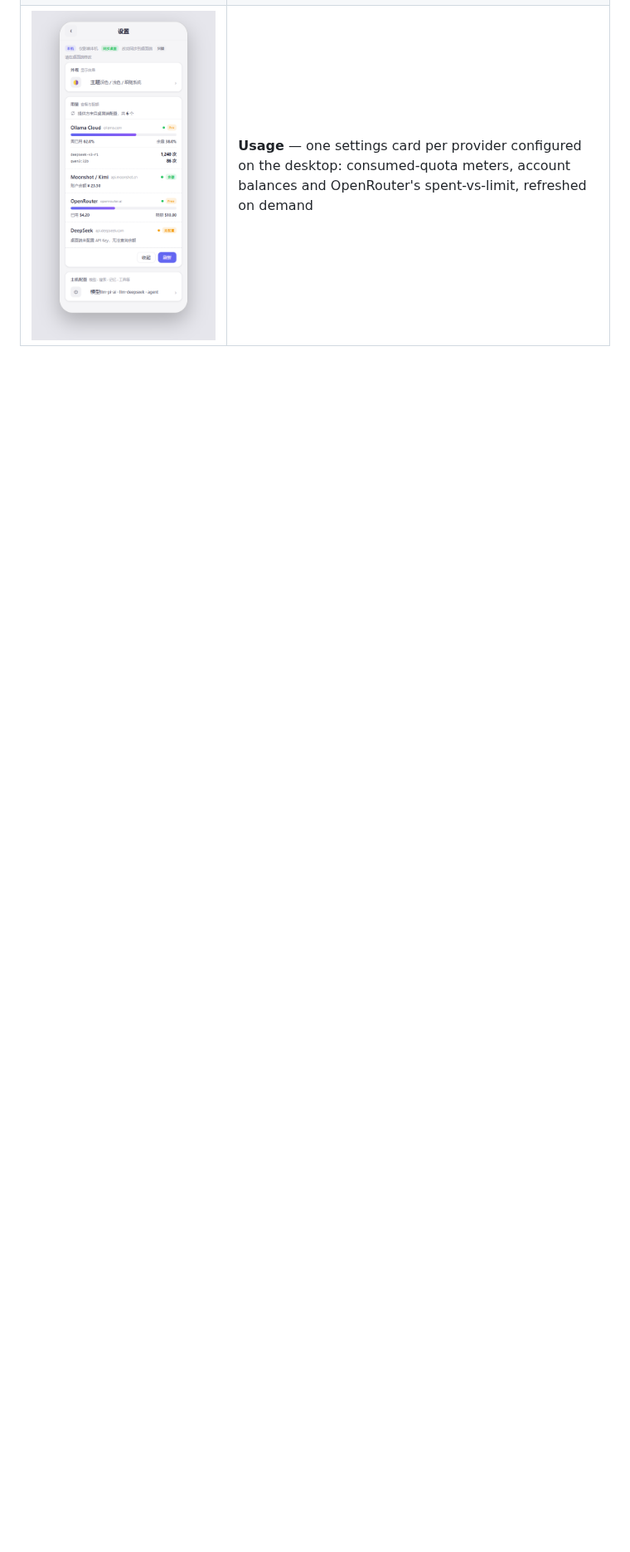
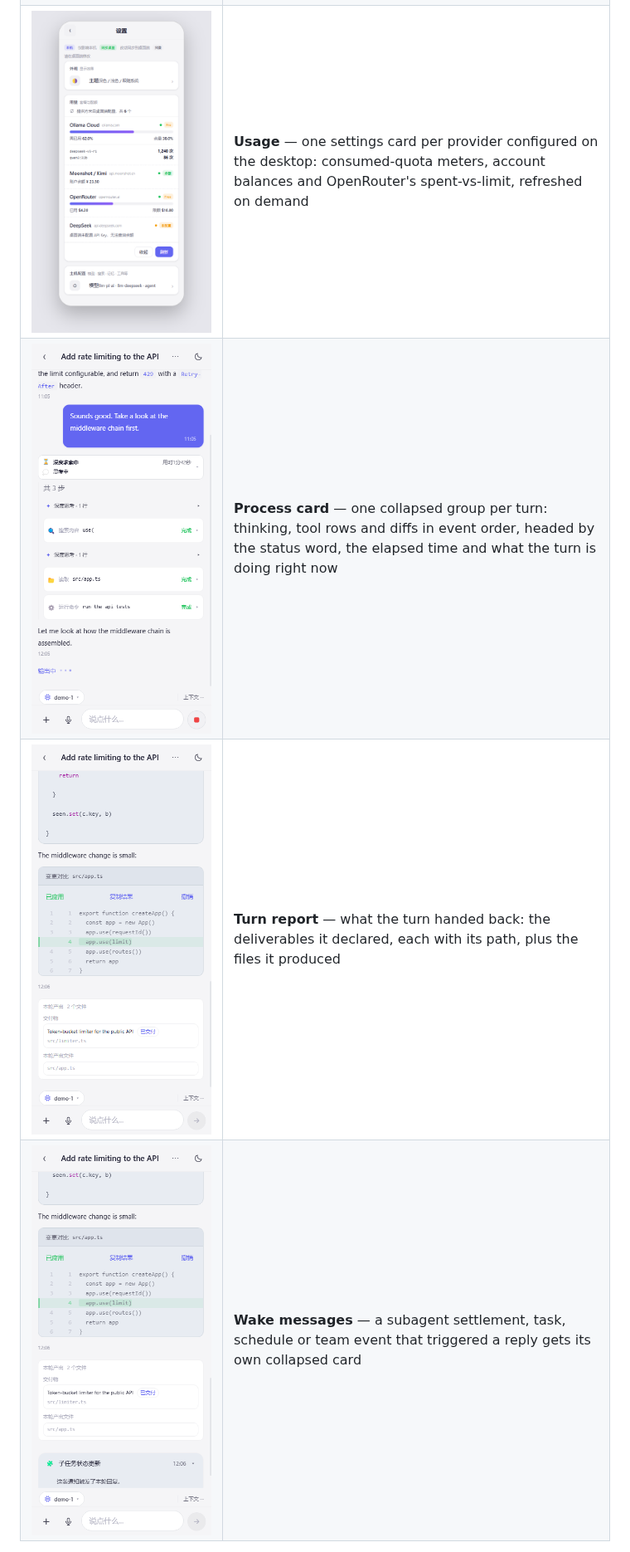
Before and after one commit to Eternalloveone/dsh-palm, a Markdown page: README.md, the part around one of its changes. Shown at 83% size. GitHub-like rendering; pictures changed too: docs/screenshots/process-card.png (added), docs/screenshots/report-card.png (added), docs/screenshots/wake-card.png (added); blank space fills up the shorter version.

```diff
--- a/README.md
+++ b/README.md
@@ -46,4 +46,7 @@ New here? The [30-second quickstart tutorial](packages/dsh-palm/docs/quickstart-
 | ![Run status](docs/screenshots/run-status.png) | **Run status** — the todo plan and background jobs share a live strip above the toolbar |
 | ![Pairing](docs/screenshots/pair.png) | **Pairing** — paste the desktop link or type the six-digit code |
 | ![Usage](docs/screenshots/usage-card.png) | **Usage** — one settings card per provider configured on the desktop: consumed-quota meters, account balances and OpenRouter's spent-vs-limit, refreshed on demand |
+| ![Process card](docs/screenshots/process-card.png) | **Process card** — one collapsed group per turn: thinking, tool rows and diffs in event order, headed by the status word, the elapsed time and what the turn is doing right now |
+| ![Turn report](docs/screenshots/report-card.png) | **Turn report** — what the turn handed back: the deliverables it declared, each with its path, plus the files it produced |
+| ![Wake message](docs/screenshots/wake-card.png) | **Wake messages** — a subagent settlement, task, schedule or team event that triggered a reply gets its own collapsed card |
 
```
Also changed, not shown: other parts of README.md (+1 -1 lines), 3 other files.
